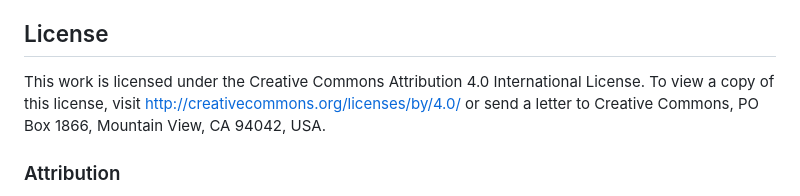
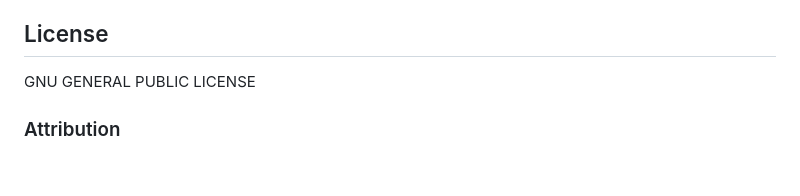
Before and after one commit to arsalve/Web-Analytics-Tester, a Markdown page: README.md, the part around the change. Drawn GitHub-style; blank space fills up the shorter version.

```diff
--- a/README.md
+++ b/README.md
@@ -125,7 +125,7 @@ Result
 
 ## License
 
-This work is licensed under the Creative Commons Attribution 4.0 International License. To view a copy of this license, visit [http://creativecommons.org/licenses/by/4.0/](http://creativecommons.org/licenses/by/4.0/) or send a letter to Creative Commons, PO Box 1866, Mountain View, CA 94042, USA.
+GNU GENERAL PUBLIC LICENSE
 
 ### Attribution
 
```
